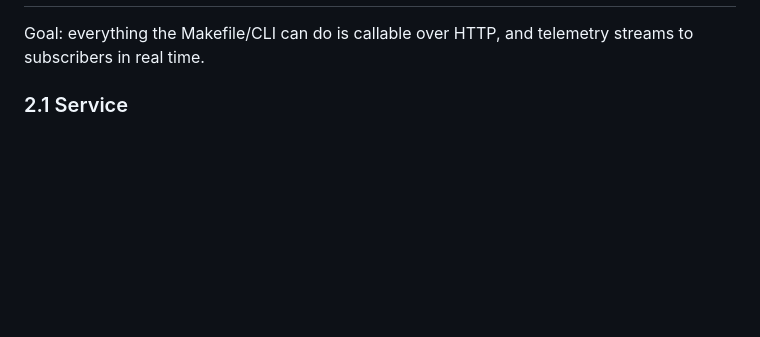
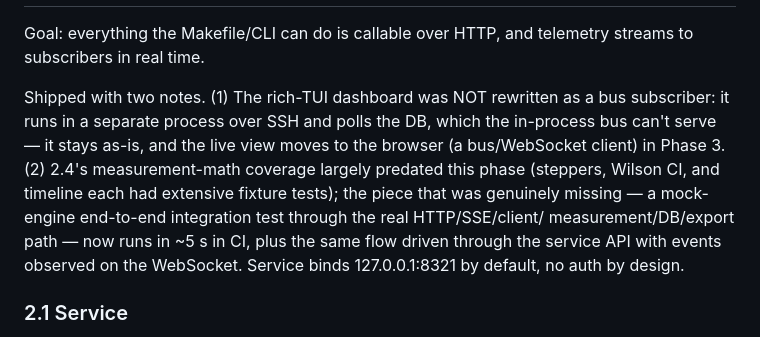
Before and after one commit to VPC-DevAdmin/system-sizing, a Markdown page: docs/roadmap.md, the part around one of its changes. Drawn GitHub-style; blank space fills up the shorter version.

```diff
--- a/docs/roadmap.md
+++ b/docs/roadmap.md
@@ -141,6 +141,17 @@ ready → sweep` produces a knee curve with GPU-attributed bottleneck evidence.
 
 Goal: everything the Makefile/CLI can do is callable over HTTP, and telemetry
 streams to subscribers in real time.
+
+Shipped with two notes. (1) The rich-TUI dashboard was NOT rewritten as a bus
+subscriber: it runs in a separate process over SSH and polls the DB, which the
+in-process bus can't serve — it stays as-is, and the live view moves to the
+browser (a bus/WebSocket client) in Phase 3. (2) 2.4's measurement-math
+coverage largely predated this phase (steppers, Wilson CI, and timeline each
+had extensive fixture tests); the piece that was genuinely missing — a
+mock-engine end-to-end integration test through the real HTTP/SSE/client/
+measurement/DB/export path — now runs in ~5 s in CI, plus the same flow driven
+through the service API with events observed on the WebSocket. Service binds
+127.0.0.1:8321 by default, no auth by design.
 
 ### 2.1 Service
 - FastAPI app: `capsim serve` (localhost by default, single-operator, no auth).
```
Also changed, not shown: other parts of docs/roadmap.md (+1 -1 lines), README.md (+3 -0 lines).
